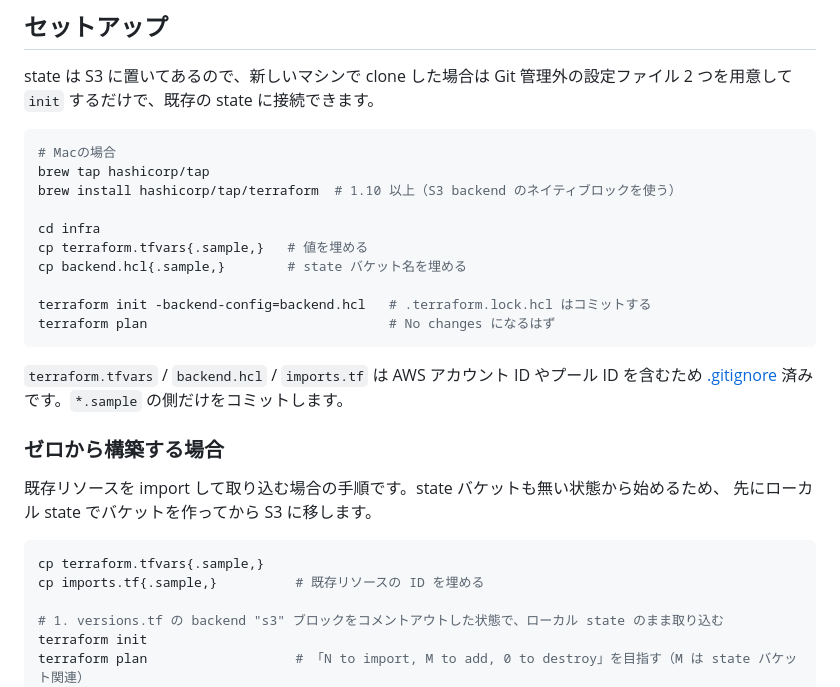
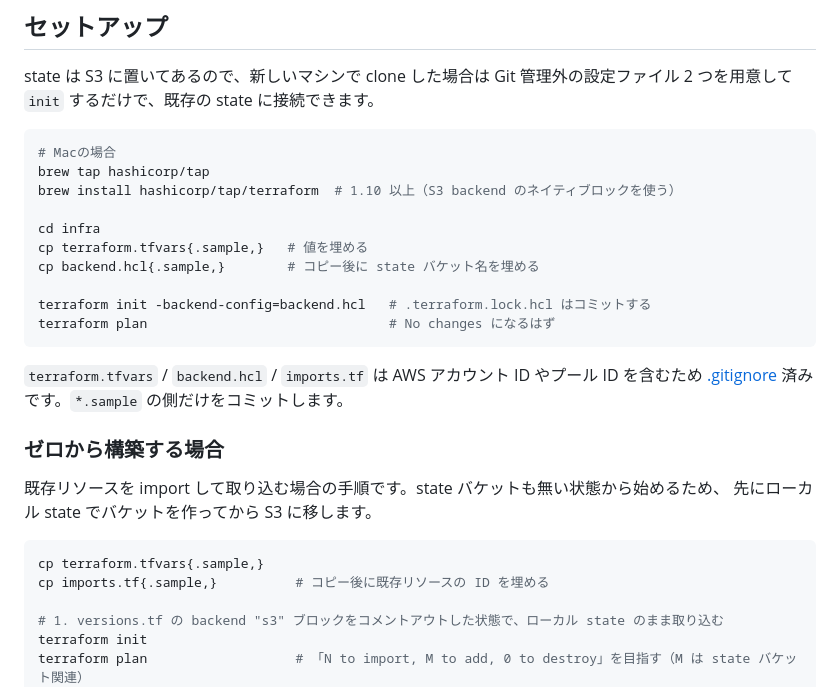
Before and after one commit to Yuchan4342/wedding-app, a Markdown page: infra/README.md, the part around the change. Rendered like a GitHub page.

Commit message:
README のコピー手順のコメントを明確にする
Co-Authored-By: Claude Opus 5 <noreply@anthropic.com>

````diff
--- a/infra/README.md
+++ b/infra/README.md
@@ -34,7 +34,7 @@ brew install hashicorp/tap/terraform  # 1.10 以上（S3 backend のネイティ
 
 cd infra
 cp terraform.tfvars{.sample,}   # 値を埋める
-cp backend.hcl{.sample,}        # state バケット名を埋める
+cp backend.hcl{.sample,}        # コピー後に state バケット名を埋める
 
 terraform init -backend-config=backend.hcl   # .terraform.lock.hcl はコミットする
 terraform plan                               # No changes になるはず
@@ -50,7 +50,7 @@ terraform plan                               # No changes になるはず
 
 ```bash
 cp terraform.tfvars{.sample,}
-cp imports.tf{.sample,}          # 既存リソースの ID を埋める
+cp imports.tf{.sample,}          # コピー後に既存リソースの ID を埋める
 
 # 1. versions.tf の backend "s3" ブロックをコメントアウトした状態で、ローカル state のまま取り込む
 terraform init
````
